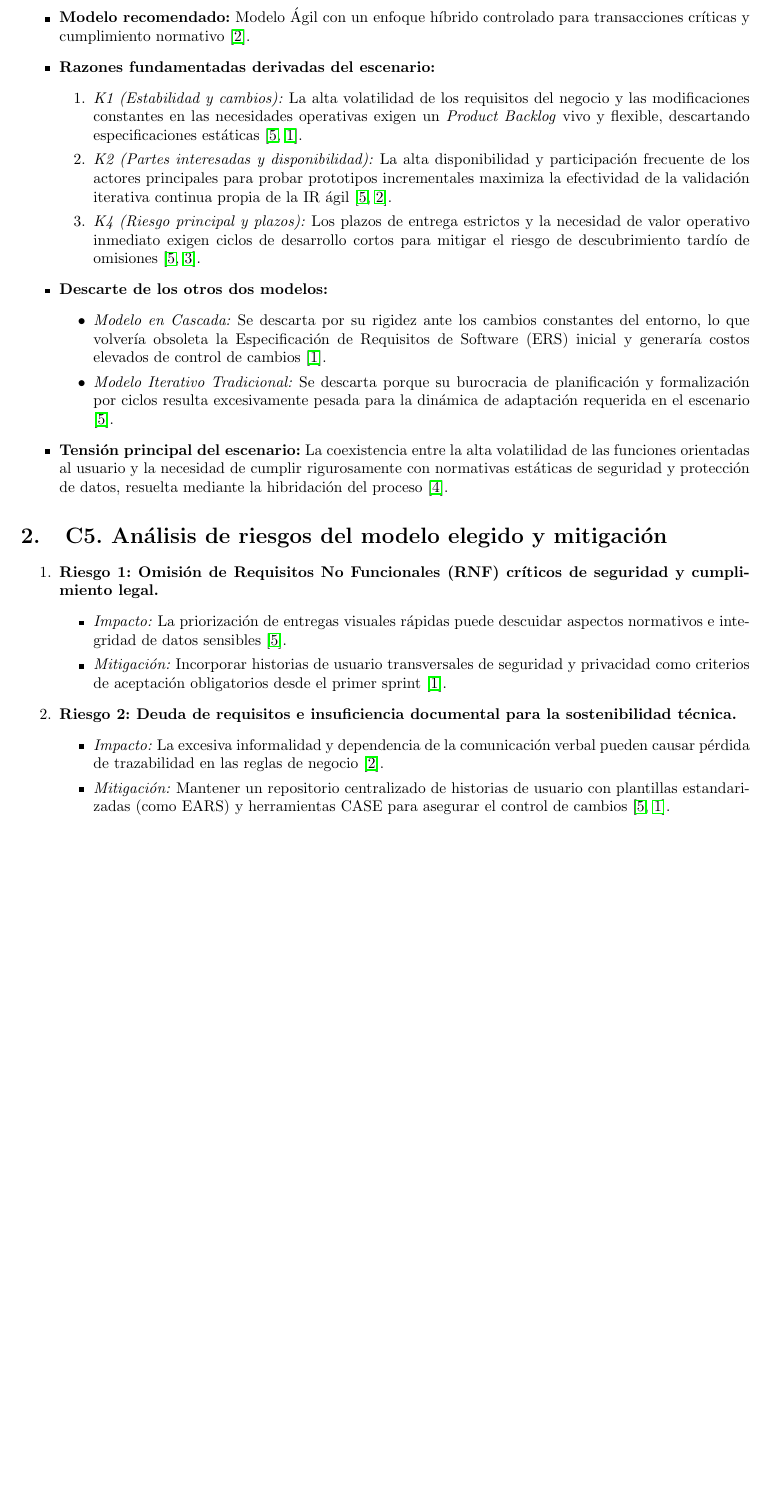
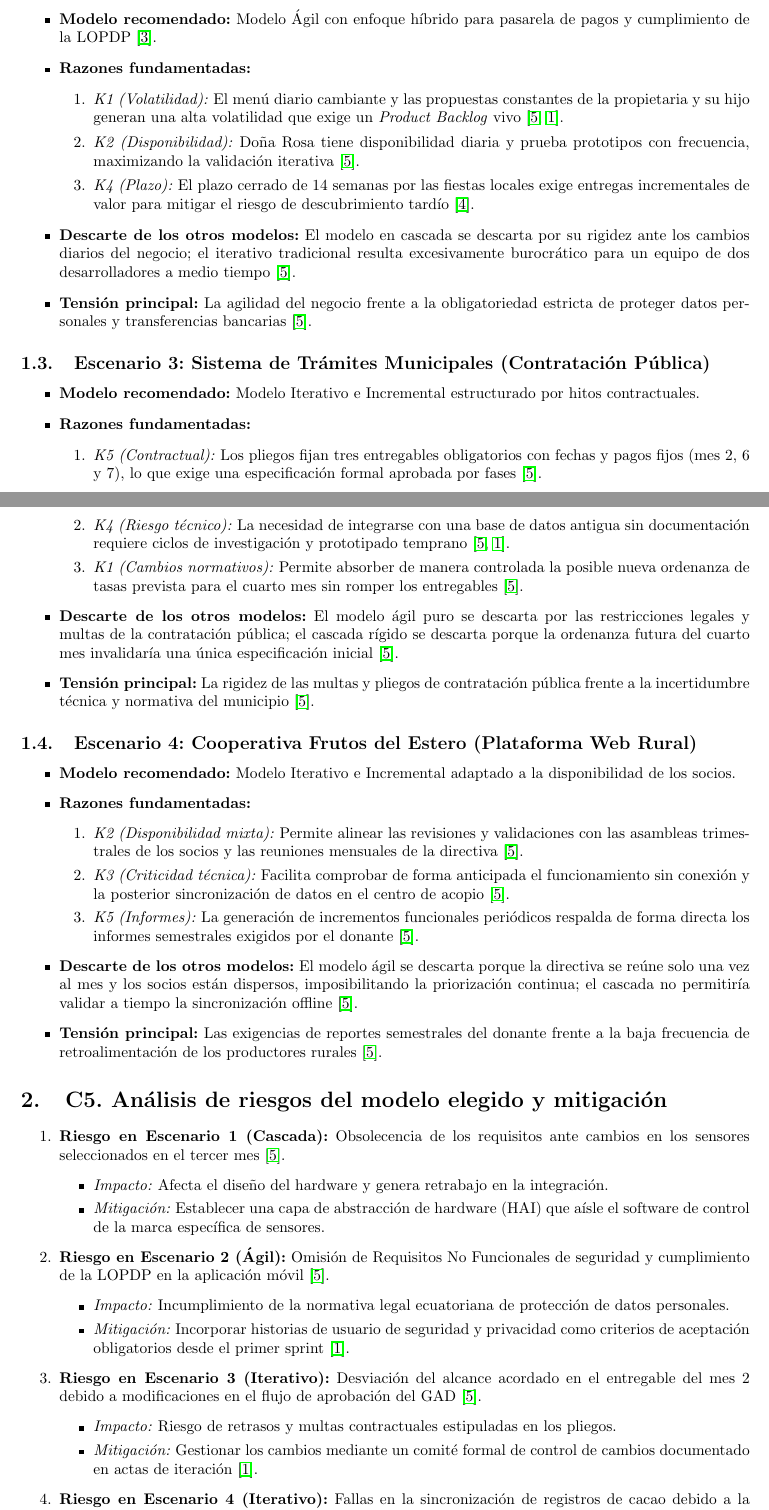
Before and after one commit to mcordovac2/ISR-401-CHR, a LaTeX document (GA-PRAC-01/03-Rivas/C4 - C5.tex): part of page 1 of 2 before the commit and two parts of pages 1 and 2 of 3 after it, the two joined at a grey line, cut so that both start at the same text, the shorter picture padded with empty space. Compiled offline with pdfLaTeX.

Commit message:
Correciones

```diff
--- a/GA-PRAC-01/03-Rivas/C4 - C5.tex
+++ b/GA-PRAC-01/03-Rivas/C4 - C5.tex
@@ -16,7 +16,4 @@ Para el desarrollo del sistema en el escenario asignado, la selección del model
 \begin{itemize}
-    \item \textbf{Modelo recomendado:} Modelo Ágil con un enfoque híbrido controlado para transacciones críticas y cumplimiento normativo \cite{Inayat2015}.
-    \item \textbf{Razones fundamentadas derivadas del escenario:}
+    \item \textbf{Modelo recomendado:} Modelo en Cascada (híbrido controlado), debido a la alta criticidad de seguridad física y la necesidad de cumplir especificaciones estrictas exigidas por la aseguradora y el fabricante de los esterilizadores \cite{GA_Prac_01}.
+    \item \textbf{Razones fundamentadas:}
         \begin{enumerate}
-            \item \textit{K1 (Estabilidad y cambios):} La alta volatilidad de los requisitos del negocio y las modificaciones constantes en las necesidades operativas exigen un \emph{Product Backlog} vivo y flexible, descartando especificaciones estáticas \cite{GA_Prac_01, Pohl2024}.
-            \item \textit{K2 (Partes interesadas y disponibilidad):} La alta disponibilidad y participación frecuente de los actores principales para probar prototipos incrementales maximiza la efectividad de la validación iterativa continua propia de la IR ágil \cite{GA_Prac_01, Inayat2015}.
-            \item \textit{K4 (Riesgo principal y plazos):} Los plazos de entrega estrictos y la necesidad de valor operativo inmediato exigen ciclos de desarrollo cortos para mitigar el riesgo de descubrimiento tardío de omisiones \cite{GA_Prac_01, Sommerville2016}.
@@ -23,7 +23 @@ Para el desarrollo del sistema en el escenario asignado, la selección del model
         \end{enumerate}
-    \item \textbf{Descarte de los otros dos modelos:}
-        \begin{itemize}
-            \item \textit{Modelo en Cascada:} Se descarta por su rigidez ante los cambios constantes del entorno, lo que volvería obsoleta la Especificación de Requisitos de Software (ERS) inicial y generaría costos elevados de control de cambios \cite{Pohl2024}.
-            \item \textit{Modelo Iterativo Tradicional:} Se descarta porque su burocracia de planificación y formalización por ciclos resulta excesivamente pesada para la dinámica de adaptación requerida en el escenario \cite{GA_Prac_01}.
-        \end{itemize}
-    \item \textbf{Tensión principal del escenario:} La coexistencia entre la alta volatilidad de las funciones orientadas al usuario y la necesidad de cumplir rigurosamente con normativas estáticas de seguridad y protección de datos, resuelta mediante la hibridación del proceso \cite{Kuhrmann2019}.
@@ -30,14 +29,58 @@ Para el desarrollo del sistema en el escenario asignado, la selección del model
+\begin{itemize}
+    \item \textbf{Modelo recomendado:} Modelo Ágil con enfoque híbrido para pasarela de pagos y cumplimiento de la LOPDP \cite{Inayat2015}.
+    \item \textbf{Razones fundamentadas:}
+        \begin{enumerate}
+            \item \textit{K1 (Volatilidad):} El menú diario cambiante y las propuestas constantes de la propietaria y su hijo generan una alta volatilidad que exige un \emph{Product Backlog} vivo \cite{GA_Prac_01, Pohl2024}.
+            \item \textit{K2 (Disponibilidad):} Doña Rosa tiene disponibilidad diaria y prueba prototipos con frecuencia, maximizando la validación iterativa \cite{GA_Prac_01}.
+            \item \textit{K4 (Plazo):} El plazo cerrado de 14 semanas por las fiestas locales exige entregas incrementales de valor para mitigar el riesgo de descubrimiento tardío \cite{Sommerville2016}.
+        \end{enumerate}
+    \item \textbf{Descarte de los otros modelos:} El modelo en cascada se descarta por su rigidez ante los cambios diarios del negocio; el iterativo tradicional resulta excesivamente burocrático para un equipo de dos desarrolladores a medio tiempo \cite{GA_Prac_01}.
+    \item \textbf{Tensión principal:} La agilidad del negocio frente a la obligatoriedad estricta de proteger datos personales y transferencias bancarias \cite{GA_Prac_01}.
+\end{itemize}
+
+\subsection{Escenario 3: Sistema de Trámites Municipales (Contratación Pública)}
+\begin{itemize}
+    \item \textbf{Modelo recomendado:} Modelo Iterativo e Incremental estructurado por hitos contractuales.
+    \item \textbf{Razones fundamentadas:}
+        \begin{enumerate}
+            \item \textit{K5 (Contractual):} Los pliegos fijan tres entregables obligatorios con fechas y pagos fijos (mes 2, 6 y 7), lo que exige una especificación formal aprobada por fases \cite{GA_Prac_01}.
+            \item \textit{K4 (Riesgo técnico):} La necesidad de integrarse con una base de datos antigua sin documentación requiere ciclos de investigación y prototipado temprano \cite{GA_Prac_01, Pohl2024}.
+            \item \textit{K1 (Cambios normativos):} Permite absorber de manera controlada la posible nueva ordenanza de tasas prevista para el cuarto mes sin romper los entregables \cite{GA_Prac_01}.
+        \end{enumerate}
+    \item \textbf{Descarte de los otros modelos:} El modelo ágil puro se descarta por las restricciones legales y multas de la contratación pública; el cascada rígido se descarta porque la ordenanza futura del cuarto mes invalidaría una única especificación inicial \cite{GA_Prac_01}.
+    \item \textbf{Tensión principal:} La rigidez de las multas y pliegos de contratación pública frente a la incertidumbre técnica y normativa del municipio \cite{GA_Prac_01}.
+\end{itemize}
+
+\subsection{Escenario 4: Cooperativa Frutos del Estero (Plataforma Web Rural)}
+\begin{itemize}
+    \item \textbf{Modelo recomendado:} Modelo Iterativo e Incremental adaptado a la disponibilidad de los socios.
+    \item \textbf{Razones fundamentadas:}
+        \begin{enumerate}
+            \item \textit{K2 (Disponibilidad mixta):} Permite alinear las revisiones y validaciones con las asambleas trimestrales de los socios y las reuniones mensuales de la directiva \cite{GA_Prac_01}.
+            \item \textit{K3 (Criticidad técnica):} Facilita comprobar de forma anticipada el funcionamiento sin conexión y la posterior sincronización de datos en el centro de acopio \cite{GA_Prac_01}.
+            \item \textit{K5 (Informes):} La generación de incrementos funcionales periódicos respalda de forma directa los informes semestrales exigidos por el donante \cite{GA_Prac_01}.
+        \end{enumerate}
+    \item \textbf{Descarte de los otros modelos:} El modelo ágil se descarta porque la directiva se reúne solo una vez al mes y los socios están dispersos, imposibilitando la priorización continua; el cascada no permitiría validar a tiempo la sincronización offline \cite{GA_Prac_01}.
+    \item \textbf{Tensión principal:} Las exigencias de reportes semestrales del donante frente a la baja frecuencia de retroalimentación de los productores rurales \cite{GA_Prac_01}.
 \end{itemize}
 
 \section{C5. Análisis de riesgos del modelo elegido y mitigación}
 
 \begin{enumerate}
-    \item \textbf{Riesgo 1: Omisión de Requisitos No Funcionales (RNF) críticos de seguridad y cumplimiento legal.}
+    \item \textbf{Riesgo en Escenario 1 (Cascada):} Obsolecencia de los requisitos ante cambios en los sensores seleccionados en el tercer mes \cite{GA_Prac_01}.
         \begin{itemize}
-            \item \textit{Impacto:} La priorización de entregas visuales rápidas puede descuidar aspectos normativos e integridad de datos sensibles \cite{GA_Prac_01}.
-            \item \textit{Mitigación:} Incorporar historias de usuario transversales de seguridad y privacidad como criterios de aceptación obligatorios desde el primer sprint \cite{Pohl2024}.
+            \item \textit{Impacto:} Afecta el diseño del hardware y genera retrabajo en la integración.
+            \item \textit{Mitigación:} Establecer una capa de abstracción de hardware (HAI) que aísle el software de control de la marca específica de sensores.
         \end{itemize}
-    \item \textbf{Riesgo 2: Deuda de requisitos e insuficiencia documental para la sostenibilidad técnica.}
+    \item \textbf{Riesgo en Escenario 2 (Ágil):} Omisión de Requisitos No Funcionales de seguridad y cumplimiento de la LOPDP en la aplicación móvil \cite{GA_Prac_01}.
         \begin{itemize}
-            \item \textit{Impacto:} La excesiva informalidad y dependencia de la comunicación verbal pueden causar pérdida de trazabilidad en las reglas de negocio \cite{Inayat2015}.
-            \item \textit{Mitigación:} Mantener un repositorio centralizado de historias de usuario con plantillas estandarizadas (como EARS) y herramientas CASE para asegurar el control de cambios \cite{GA_Prac_01, Pohl2024}.
+            \item \textit{Impacto:} Incumplimiento de la normativa legal ecuatoriana de protección de datos personales.
+            \item \textit{Mitigación:} Incorporar historias de usuario de seguridad y privacidad como criterios de aceptación obligatorios desde el primer sprint \cite{Pohl2024}.
+        \end{itemize}
+    \item \textbf{Riesgo en Escenario 3 (Iterativo):} Desviación del alcance acordado en el entregable del mes 2 debido a modificaciones en el flujo de aprobación del GAD \cite{GA_Prac_01}.
+        \begin{itemize}
+            \item \textit{Impacto:} Riesgo de retrasos y multas contractuales estipuladas en los pliegos.
+            \item \textit{Mitigación:} Gestionar los cambios mediante un comité formal de control de cambios documentado en actas de iteración \cite{Pohl2024}.
+        \end{itemize}
+    \item \textbf{Riesgo en Escenario 4 (Iterativo):} Fallas en la sincronización de registros de cacao debido a la inestabilidad de internet en el centro de acopio de Mocache \cite{GA_Prac_01}.
+        \begin{itemize}
```
Also changed, not shown: GA-PRAC-01/03-Rivas/C4 - C5.pdf, GA-PRAC-01/03-Rivas/C4 - C5.tex (16 more changed lines), 4 other files.
